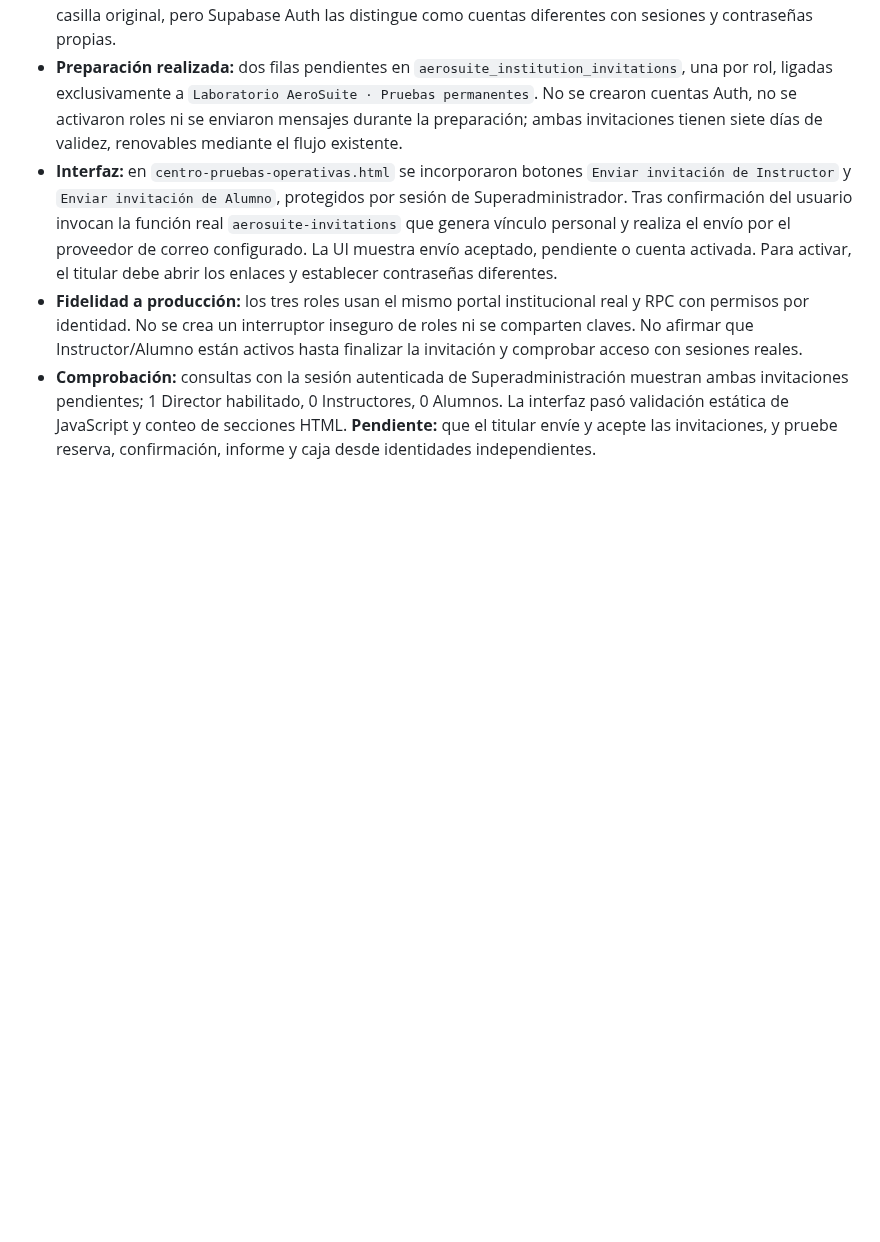
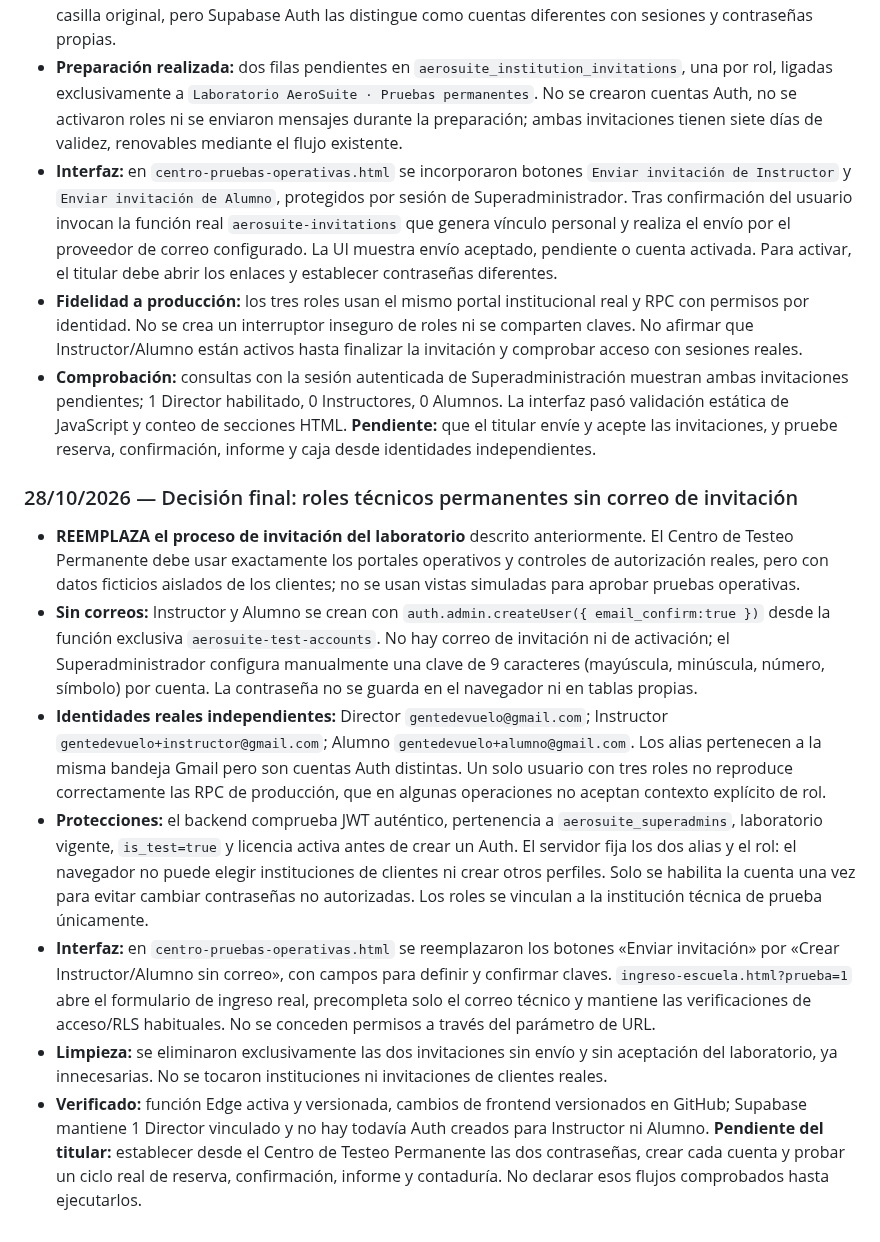
Before and after one commit to gusfab71-cmd/gentedevuelo, a Markdown page: utilidades/gestion-aeronautica/CAJA-DE-IDEAS.md, the part around the change. Rendered like a GitHub page; blank space fills up the shorter version.

Commit message:
Record invitation-free permanent lab test identities and isolation

```diff
--- a/utilidades/gestion-aeronautica/CAJA-DE-IDEAS.md
+++ b/utilidades/gestion-aeronautica/CAJA-DE-IDEAS.md
@@ -434,3 +434,13 @@ Se estableció la prueba de extremo a extremo: el Superadministrador crea una in
 - **Interfaz:** en `centro-pruebas-operativas.html` se incorporaron botones `Enviar invitación de Instructor` y `Enviar invitación de Alumno`, protegidos por sesión de Superadministrador. Tras confirmación del usuario invocan la función real `aerosuite-invitations` que genera vínculo personal y realiza el envío por el proveedor de correo configurado. La UI muestra envío aceptado, pendiente o cuenta activada. Para activar, el titular debe abrir los enlaces y establecer contraseñas diferentes.
 - **Fidelidad a producción:** los tres roles usan el mismo portal institucional real y RPC con permisos por identidad. No se crea un interruptor inseguro de roles ni se comparten claves. No afirmar que Instructor/Alumno están activos hasta finalizar la invitación y comprobar acceso con sesiones reales.
 - **Comprobación:** consultas con la sesión autenticada de Superadministración muestran ambas invitaciones pendientes; 1 Director habilitado, 0 Instructores, 0 Alumnos. La interfaz pasó validación estática de JavaScript y conteo de secciones HTML. **Pendiente:** que el titular envíe y acepte las invitaciones, y pruebe reserva, confirmación, informe y caja desde identidades independientes.
+
+
+### 28/10/2026 — Decisión final: roles técnicos permanentes sin correo de invitación
+- **REEMPLAZA el proceso de invitación del laboratorio** descrito anteriormente. El Centro de Testeo Permanente debe usar exactamente los portales operativos y controles de autorización reales, pero con datos ficticios aislados de los clientes; no se usan vistas simuladas para aprobar pruebas operativas.
+- **Sin correos:** Instructor y Alumno se crean con `auth.admin.createUser({ email_confirm:true })` desde la función exclusiva `aerosuite-test-accounts`. No hay correo de invitación ni de activación; el Superadministrador configura manualmente una clave de 9 caracteres (mayúscula, minúscula, número, símbolo) por cuenta. La contraseña no se guarda en el navegador ni en tablas propias.
+- **Identidades reales independientes:** Director `gentedevuelo@gmail.com`; Instructor `gentedevuelo+instructor@gmail.com`; Alumno `gentedevuelo+alumno@gmail.com`. Los alias pertenecen a la misma bandeja Gmail pero son cuentas Auth distintas. Un solo usuario con tres roles no reproduce correctamente las RPC de producción, que en algunas operaciones no aceptan contexto explícito de rol.
+- **Protecciones:** el backend comprueba JWT auténtico, pertenencia a `aerosuite_superadmins`, laboratorio vigente, `is_test=true` y licencia activa antes de crear un Auth. El servidor fija los dos alias y el rol: el navegador no puede elegir instituciones de clientes ni crear otros perfiles. Solo se habilita la cuenta una vez para evitar cambiar contraseñas no autorizadas. Los roles se vinculan a la institución técnica de prueba únicamente.
+- **Interfaz:** en `centro-pruebas-operativas.html` se reemplazaron los botones «Enviar invitación» por «Crear Instructor/Alumno sin correo», con campos para definir y confirmar claves. `ingreso-escuela.html?prueba=1` abre el formulario de ingreso real, precompleta solo el correo técnico y mantiene las verificaciones de acceso/RLS habituales. No se conceden permisos a través del parámetro de URL.
+- **Limpieza:** se eliminaron exclusivamente las dos invitaciones sin envío y sin aceptación del laboratorio, ya innecesarias. No se tocaron instituciones ni invitaciones de clientes reales.
+- **Verificado:** función Edge activa y versionada, cambios de frontend versionados en GitHub; Supabase mantiene 1 Director vinculado y no hay todavía Auth creados para Instructor ni Alumno. **Pendiente del titular:** establecer desde el Centro de Testeo Permanente las dos contraseñas, crear cada cuenta y probar un ciclo real de reserva, confirmación, informe y contaduría. No declarar esos flujos comprobados hasta ejecutarlos.
```
